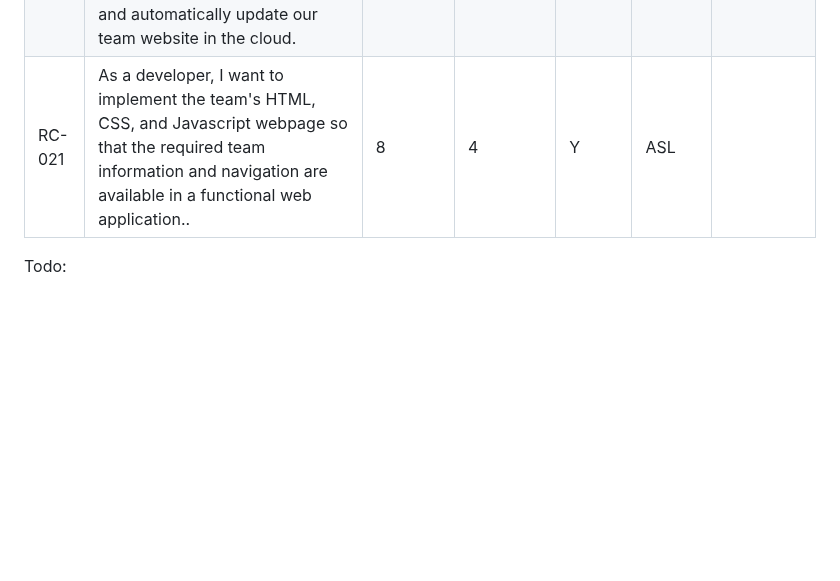
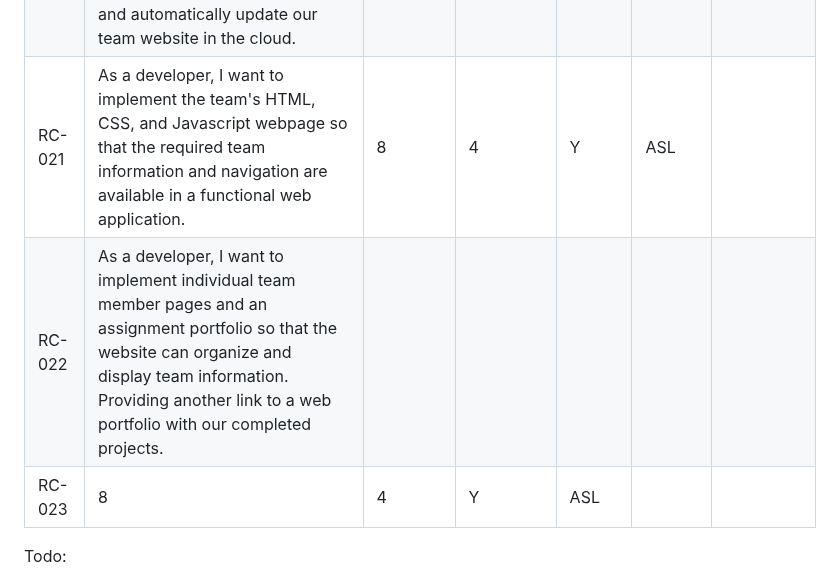
Before and after one commit to mondracek-lewisu/getting-to-know-each-other-teams, a Markdown page: backlogs/product-backlog.md, the part around the change. Drawn GitHub-style; blank space fills up the shorter version.

Commit message:
Update product backlog with new and modified items
Added a new backlog item for implementing individual team member pages and an assignment portfolio. Updated the existing backlog item for the team's webpage implementation.

```diff
--- a/backlogs/product-backlog.md
+++ b/backlogs/product-backlog.md
@@ -28,7 +28,9 @@ permalink: /backlogs/product-backlog/
 | RC-017 | As a user, I want to identify and process my family history of hypertension so that I can understand how my health history affects my risk. | 1 | 3 | N | -- | -- |
 | RC-019 | As a user, I would like the application to run natively on my iPhone so that I can use it while driving. | 1 | -- | N | -- | -- |
 | RC-020 | As a developer, I want to setup a shared Github Repository and connected Azure Static Web App to allow our Scrum team can collaboratively develop, deploy, and automatically update our team website in the cloud. | 10 | -- | Y | -- | ASL |
-| RC-021 | As a developer, I want to implement the team's HTML, CSS, and Javascript webpage so that the required team information and navigation are available in a functional web application.. | 8 | 4 | Y | ASL |
+| RC-021 | As a developer, I want to implement the team's HTML, CSS, and Javascript webpage so that the required team information and navigation are available in a functional web application. | 8 | 4 | Y | ASL |
+| RC-022 | As a developer, I want to implement individual team member pages and an assignment portfolio so that the website can organize and display team information. Providing another link to a web portfolio with our completed projects.
+| RC-023 | 8 | 4 | Y | ASL |
 
 
 Todo:
```
